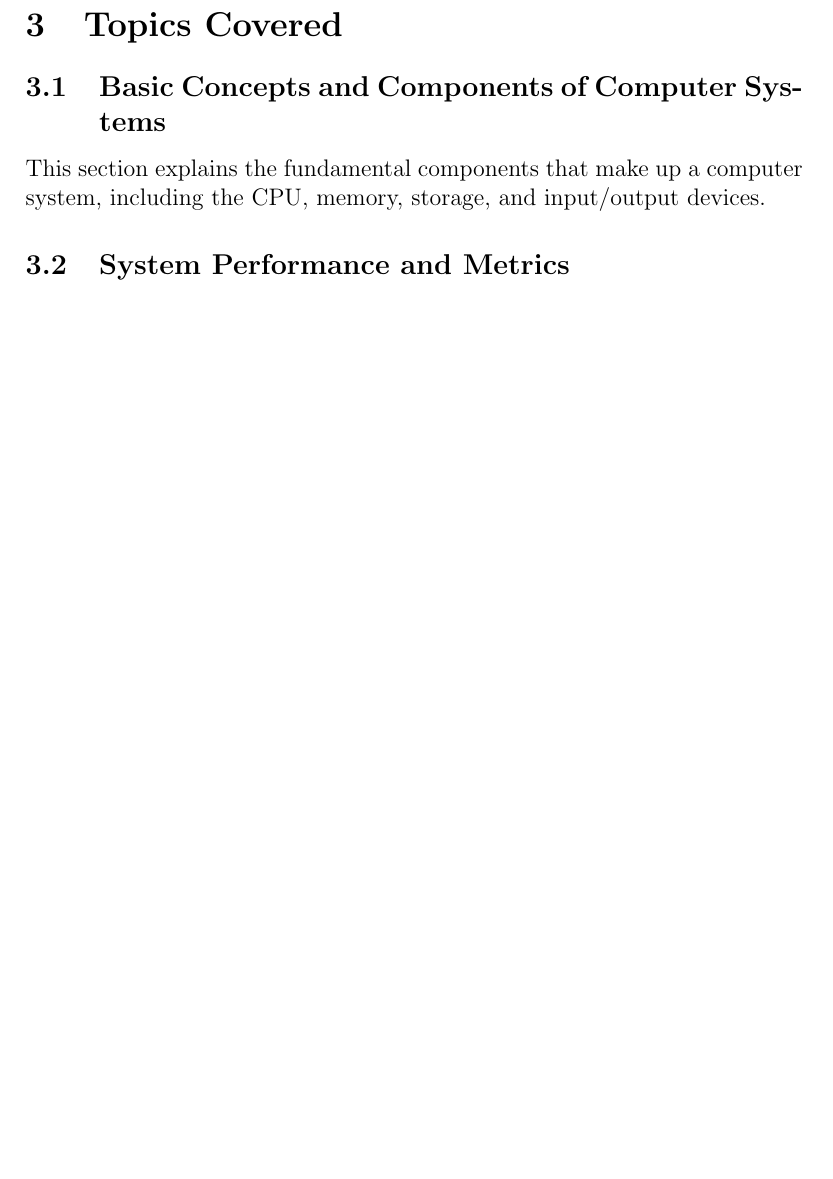
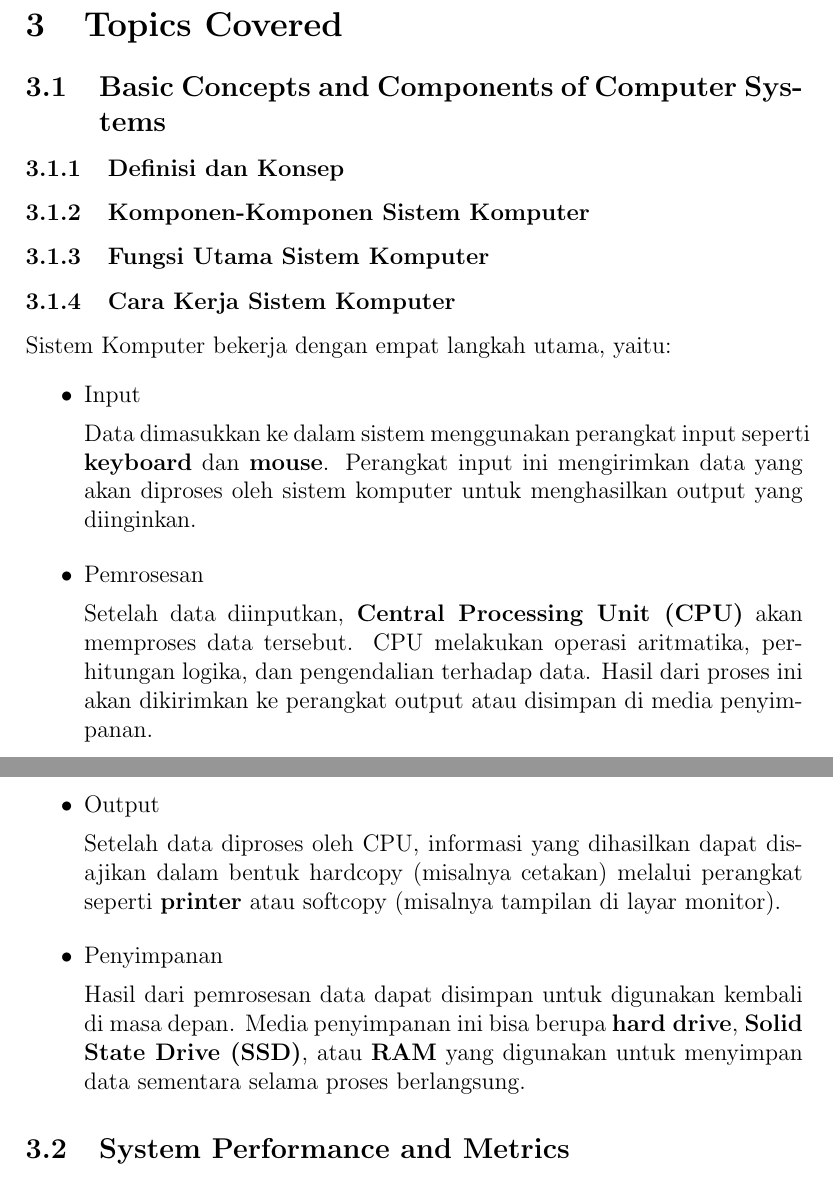
Before and after one commit to Khawaritzmi/os_report_mid2024, a LaTeX document (b_class/main.tex): part of page 4 of 8 before the commit and two parts of pages 4 and 5 of 10 after it, the two joined at a grey line, cut so that both start at the same text, the shorter picture padded with empty space. Compiled offline with pdfLaTeX.

Commit message:
3.1 Cara Kerja Sistem Komputer, 3.1.4

```diff
--- a/b_class/main.tex
+++ b/b_class/main.tex
@@ -51,7 +51,33 @@ The course is divided into two halves. This report focuses on the first half, wh
 \section{Topics Covered}
 
 \subsection{Basic Concepts and Components of Computer Systems}
-This section explains the fundamental components that make up a computer system, including the CPU, memory, storage, and input/output devices.
+\subsubsection{Definisi dan Konsep}
+\subsubsection{Komponen-Komponen Sistem Komputer}
+\subsubsection{Fungsi Utama Sistem Komputer}
+\subsubsection{Cara Kerja Sistem Komputer}
+Sistem Komputer bekerja dengan empat langkah utama, yaitu:
+ \begin{itemize}
+    \item {Input}
+
+    Data dimasukkan ke dalam sistem menggunakan perangkat input seperti \textbf{keyboard} dan \textbf{mouse}. Perangkat input ini mengirimkan data yang akan diproses oleh sistem komputer untuk menghasilkan output yang diinginkan.
+\end{itemize}
+\begin{itemize}
+    \item {Pemrosesan}
+
+    Setelah data diinputkan, \textbf{Central Processing Unit (CPU)} akan memproses data tersebut. CPU melakukan operasi aritmatika, perhitungan logika, dan pengendalian terhadap data. Hasil dari proses ini akan dikirimkan ke perangkat output atau disimpan di media penyimpanan.
+\end{itemize}
+
+\begin{itemize}
+    \item {Output}
+
+    Setelah data diproses oleh CPU, informasi yang dihasilkan dapat disajikan dalam bentuk hardcopy (misalnya cetakan) melalui perangkat seperti \textbf{printer} atau softcopy (misalnya tampilan di layar monitor).
+\end{itemize}
+
+\begin{itemize}
+    \item {Penyimpanan}
+
+    Hasil dari pemrosesan data dapat disimpan untuk digunakan kembali di masa depan. Media penyimpanan ini bisa berupa \textbf{hard drive}, \textbf{Solid State Drive (SSD)}, atau \textbf{RAM} yang digunakan untuk menyimpan data sementara selama proses berlangsung.
+\end{itemize}
 
 \subsection{System Performance and Metrics}
 This section introduces various system performance metrics used to measure the efficiency of a computer system, including throughput, response time, and utilization.
```
Also changed, not shown: b_class/main.tex (7 more changed lines).
